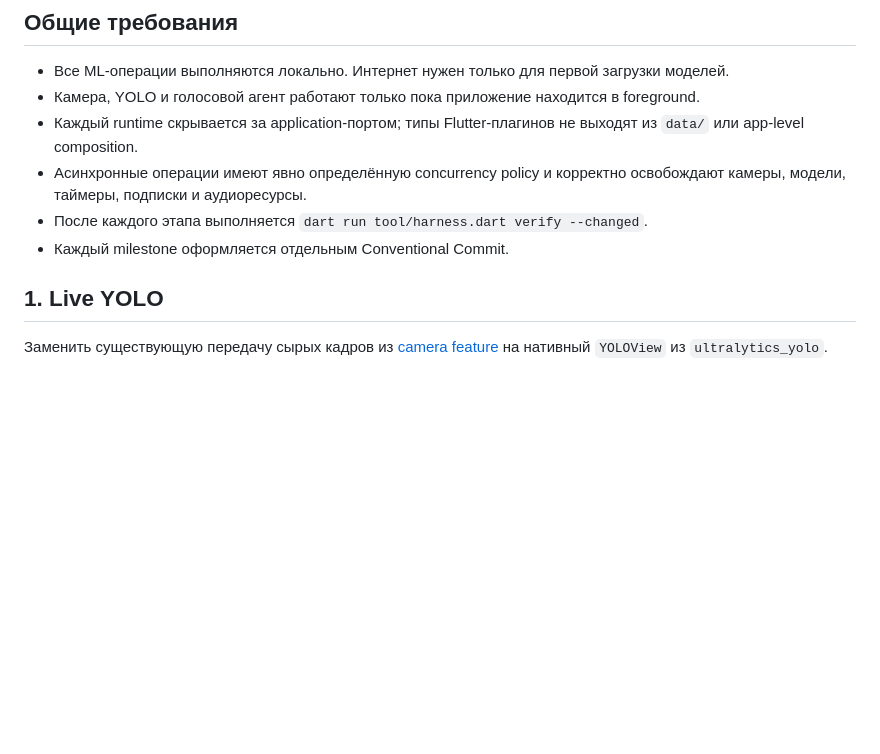
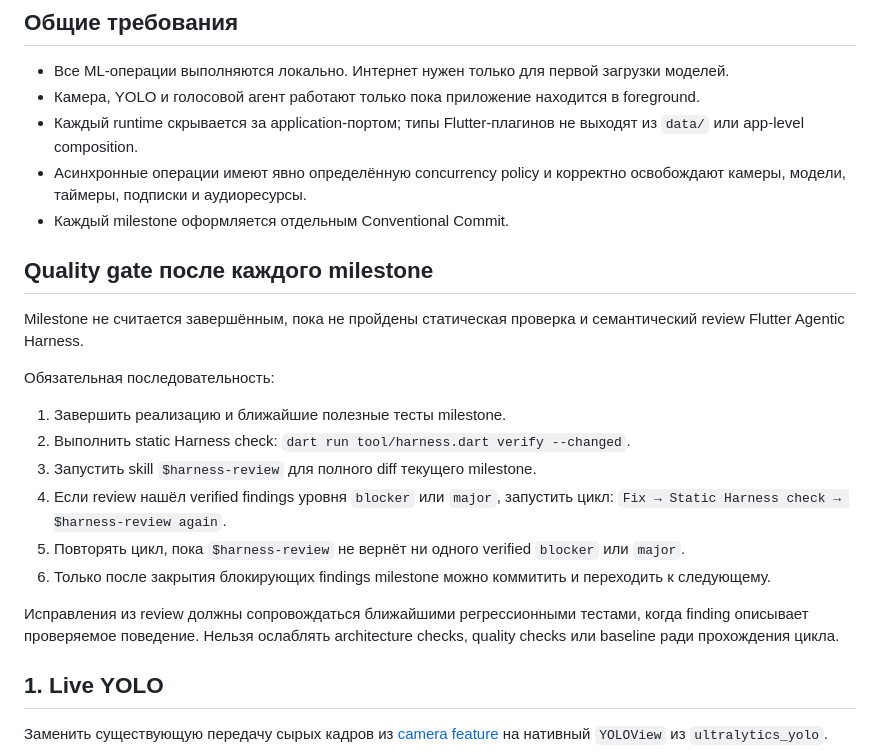
Before and after one commit to ChabanovX/pov-agent, a Markdown page: milestones.md, the part around the change. Rendered like a GitHub page; blank space fills up the shorter version.

Commit message:
docs: require milestone review loop

```diff
--- a/milestones.md
+++ b/milestones.md
@@ -24,9 +24,30 @@ iPhone 11 с 4 ГБ RAM. Deployment target проекта остаётся iOS 1
   выходят из `data/` или app-level composition.
 - Асинхронные операции имеют явно определённую concurrency policy и корректно
   освобождают камеры, модели, таймеры, подписки и аудиоресурсы.
-- После каждого этапа выполняется
-  `dart run tool/harness.dart verify --changed`.
 - Каждый milestone оформляется отдельным Conventional Commit.
+
+## Quality gate после каждого milestone
+
+Milestone не считается завершённым, пока не пройдены статическая проверка и
+семантический review Flutter Agentic Harness.
+
+Обязательная последовательность:
+
+1. Завершить реализацию и ближайшие полезные тесты milestone.
+2. Выполнить static Harness check:
+   `dart run tool/harness.dart verify --changed`.
+3. Запустить skill `$harness-review` для полного diff текущего milestone.
+4. Если review нашёл verified findings уровня `blocker` или `major`, запустить
+   цикл:
+   `Fix → Static Harness check → $harness-review again`.
+5. Повторять цикл, пока `$harness-review` не вернёт ни одного verified
+   `blocker` или `major`.
+6. Только после закрытия блокирующих findings milestone можно коммитить и
+   переходить к следующему.
+
+Исправления из review должны сопровождаться ближайшими регрессионными тестами,
+когда finding описывает проверяемое поведение. Нельзя ослаблять architecture
+checks, quality checks или baseline ради прохождения цикла.
 
 ## 1. Live YOLO
 
```
